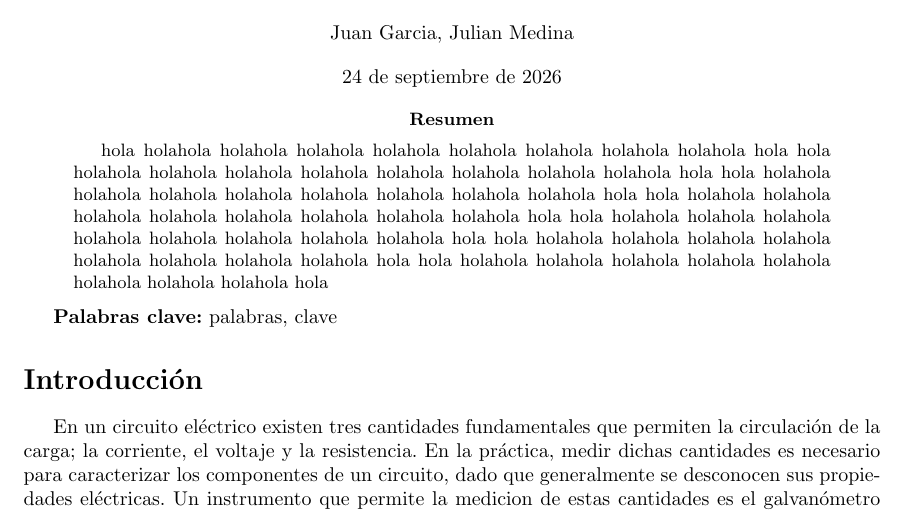
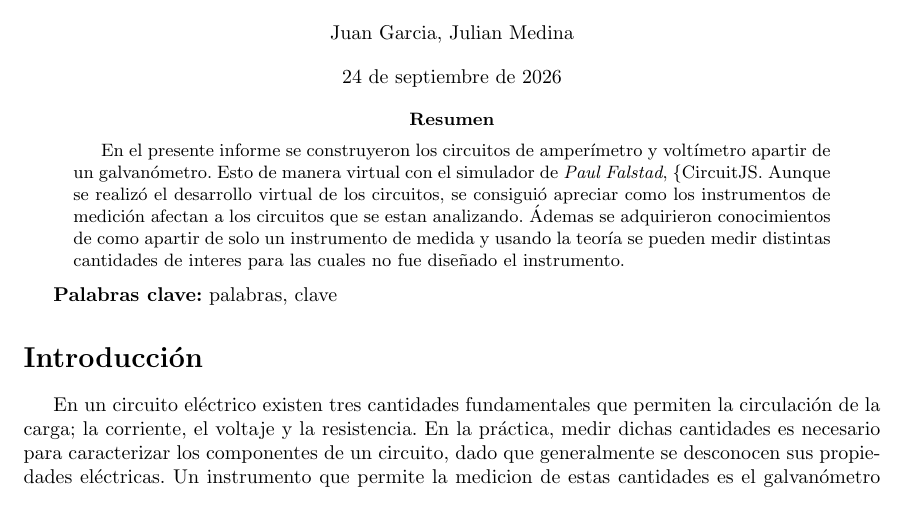
Before and after one commit to Medina1010/EL_Informe_01, a LaTeX paper (main.tex, which reads src/resumen.tex): part of page 1 of 3, cut so that both start at the same text. Compiled offline with pdfLaTeX.

Commit message:
resumen draft

```diff
--- a/src/resumen.tex
+++ b/src/resumen.tex
@@ -1,7 +1,8 @@
-hola holahola holahola holahola holahola holahola holahola holahola holahola hola
-hola holahola holahola holahola holahola holahola holahola holahola holahola hola
-hola holahola holahola holahola holahola holahola holahola holahola holahola hola
-hola holahola holahola holahola holahola holahola holahola holahola holahola hola
-hola holahola holahola holahola holahola holahola holahola holahola holahola hola
-hola holahola holahola holahola holahola holahola holahola holahola holahola hola
-hola holahola holahola holahola holahola holahola holahola holahola holahola hola
+En el presente informe se construyeron los circuitos de amper\'imetro y
+volt\'imetro apartir de un galvan\'ometro. Esto de manera virtual con el
+simulador de {\it Paul Falstad}, \{CircuitJS}. Aunque se realiz\'o el desarrollo
+virtual de los circuitos, se consigui\'o apreciar como los instrumentos de
+medici\'on afectan a los circuitos que se estan analizando. \'Ademas se
+adquirieron conocimientos de como apartir de solo un instrumento de medida y
+usando la teor\'ia se pueden medir distintas cantidades de interes para las
+cuales no fue diseñado el instrumento.
```
